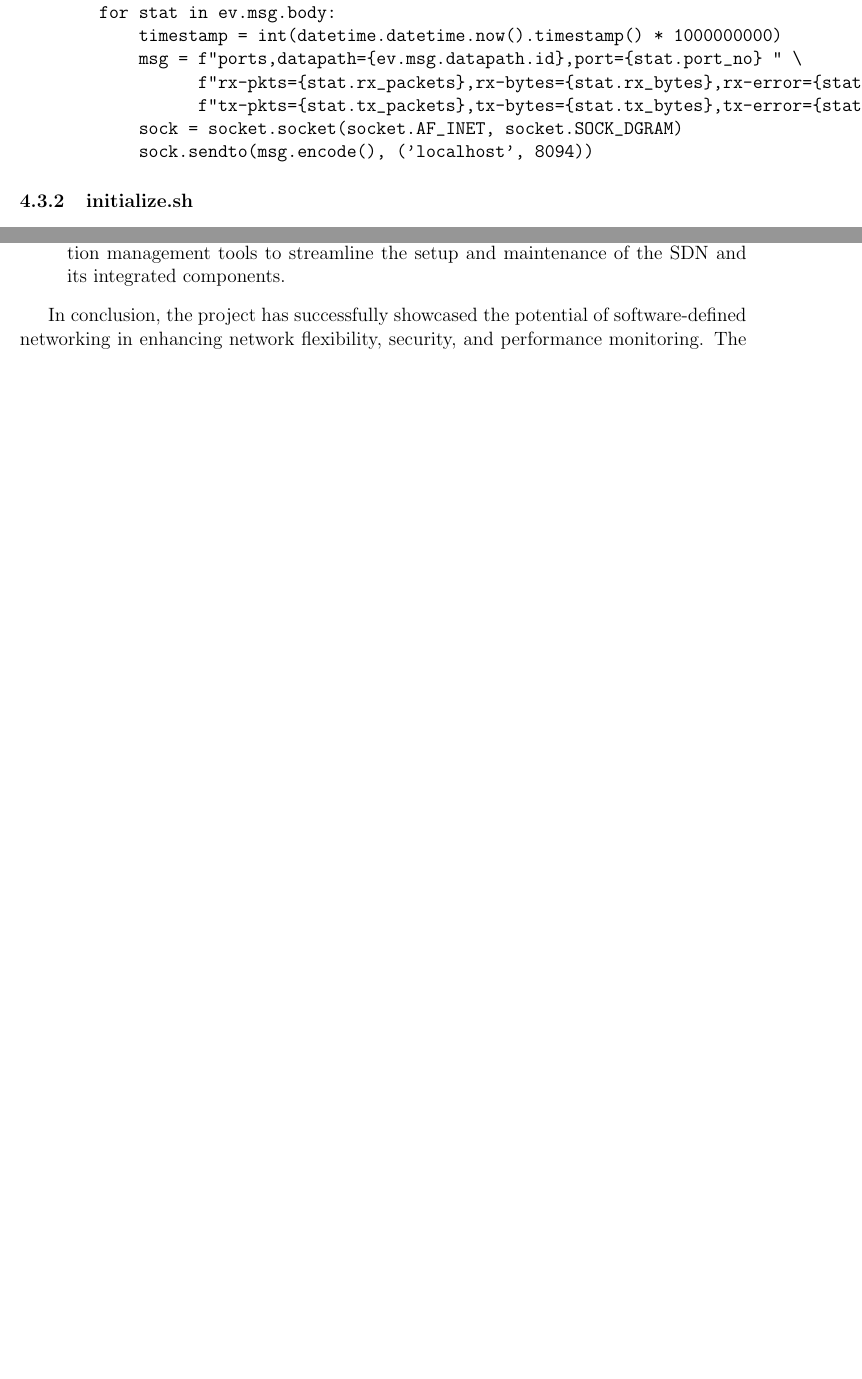
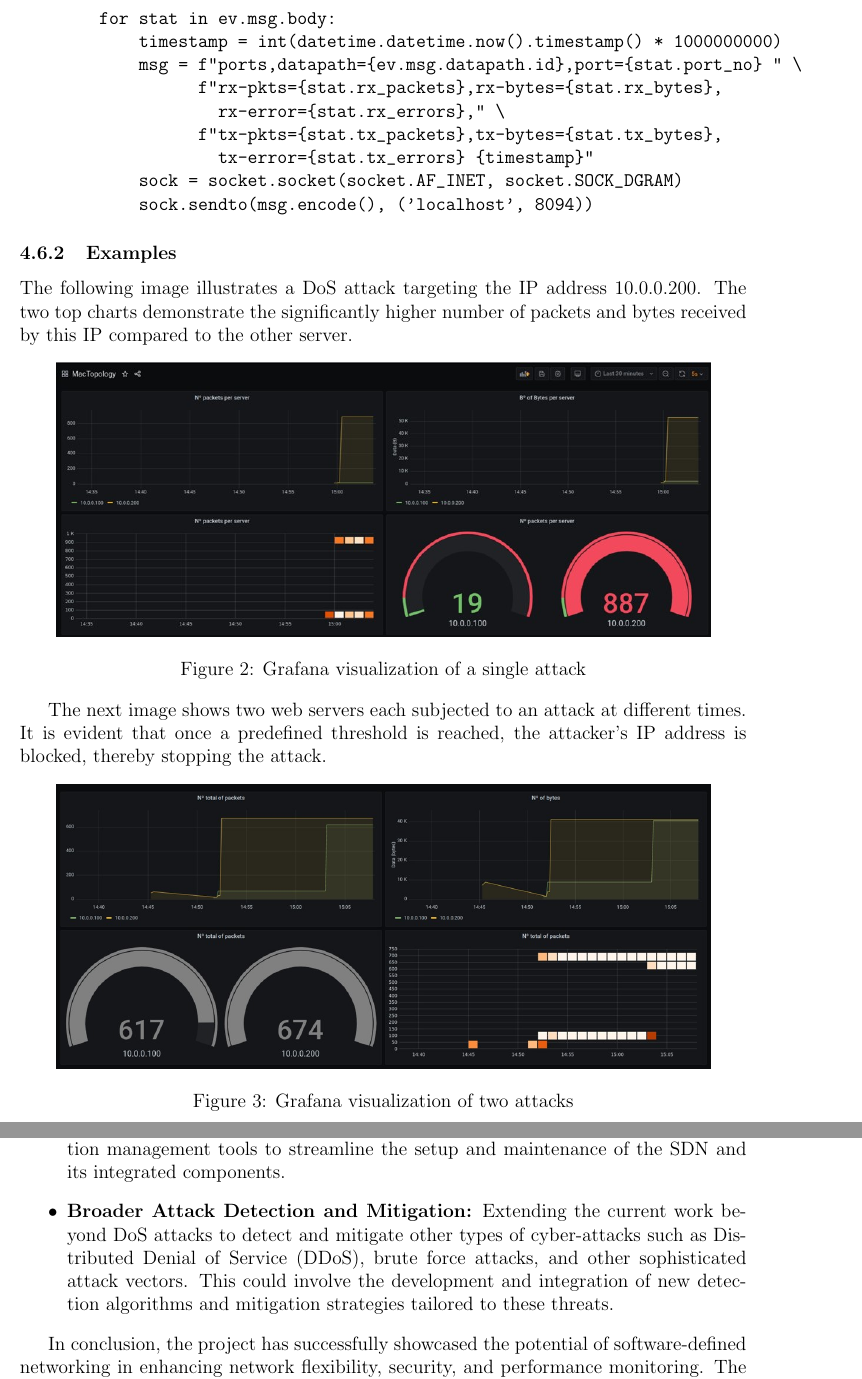
Before and after one commit to ignitasalex/SDS_project, a LaTeX document (docu/main.tex): two parts of pages 13 and 17 of 18 before the commit and two parts of pages 16 and 19 of 20 after it, joined at a grey line, cut so that both start at the same text, the shorter picture padded with empty space. Compiled offline with pdfLaTeX.

Commit message:
grafana images future work small fixes

```diff
--- a/docu/main.tex
+++ b/docu/main.tex
@@ -467,42 +485,4 @@ The \texttt{monitor\_telegraf.py} script is designed to collect network performa
-from ryu.base import app_manager
-from ryu.controller import ofp_event
-from ryu.controller.handler import MAIN_DISPATCHER, set_ev_cls
-from ryu.lib.packet import packet, ethernet
-from ryu.ofproto import ofproto_v1_3
-import socket
-import datetime
-
-class NetworkMonitor(app_manager.RyuApp):
-    OFP_VERSIONS = [ofproto_v1_3.OFP_VERSION]
-
-    def __init__(self, *args, **kwargs):
-        super(NetworkMonitor, self).__init__(*args, **kwargs)
-
-    @set_ev_cls(ofp_event.EventOFPFlowStatsReply, MAIN_DISPATCHER)
-    def _flow_stats_reply_handler(self, ev):
-        for flow in ev.msg.body:
-            if flow.priority == 20:
-                ipv4_src = flow.match.get('ipv4_src', 'NA')
-                ipv4_dst = flow.match.get('ipv4_dst', 'NA')
-                timestamp = int(datetime.datetime.now().timestamp() * 1000000000)
-                msg = f"flows,datapath={ev.msg.datapath.id},ipv4_src={ipv4_src}," \
-                      f"ipv4_dst={ipv4_dst} packets={flow.packet_count}," \
-                      f"bytes={flow.byte_count} {timestamp}"
-                sock = socket.socket(socket.AF_INET, socket.SOCK_DGRAM)
-                sock.sendto(msg.encode(), ('localhost', 8094))
-
-    @set_ev_cls(ofp_event.EventOFPPortStatsReply, MAIN_DISPATCHER)
-    def _port_stats_reply_handler(self, ev):
-        for stat in ev.msg.body:
-            timestamp = int(datetime.datetime.now().timestamp() * 1000000000)
-            msg = f"ports,datapath={ev.msg.datapath.id},port={stat.port_no} " \
-                  f"rx-pkts={stat.rx_packets},rx-bytes={stat.rx_bytes},rx-error={stat.rx_errors}," \
-                  f"tx-pkts={stat.tx_packets},tx-bytes={stat.tx_bytes},tx-error={stat.tx_errors} {timestamp}"
-            sock = socket.socket(socket.AF_INET, socket.SOCK_DGRAM)
-            sock.sendto(msg.encode(), ('localhost', 8094))
-\end{verbatim}
-
-\subsubsection{initialize.sh}
+\subsection{Script to initialize the environment}
 The \texttt{initialize.sh} script sets up the environment and performs initial clean-up tasks. This script ensures that the necessary dependencies are installed and the environment is ready for the SDN simulation.
 
 \begin{verbatim}
@@ -595,3 +581,64 @@ These scripts work together to manage, secure, and monitor the SDN-based network
+from ryu.base import app_manager
+from ryu.controller import ofp_event
+from ryu.controller.handler import MAIN_DISPATCHER, set_ev_cls
+from ryu.lib.packet import packet, ethernet
+from ryu.ofproto import ofproto_v1_3
+import socket
+import datetime
+
+class NetworkMonitor(app_manager.RyuApp):
+    OFP_VERSIONS = [ofproto_v1_3.OFP_VERSION]
+
+    def __init__(self, *args, **kwargs):
+        super(NetworkMonitor, self).__init__(*args, **kwargs)
+
+    @set_ev_cls(ofp_event.EventOFPFlowStatsReply, MAIN_DISPATCHER)
+    def _flow_stats_reply_handler(self, ev):
+        for flow in ev.msg.body:
+            if flow.priority == 20:
+                ipv4_src = flow.match.get('ipv4_src', 'NA')
+                ipv4_dst = flow.match.get('ipv4_dst', 'NA')
+                timestamp = int(datetime.datetime.now().timestamp() * 1000000000)
+                msg = f"flows,datapath={ev.msg.datapath.id},ipv4_src={ipv4_src}," \
+                      f"ipv4_dst={ipv4_dst} packets={flow.packet_count}," \
+                      f"bytes={flow.byte_count} {timestamp}"
+                sock = socket.socket(socket.AF_INET, socket.SOCK_DGRAM)
+                sock.sendto(msg.encode(), ('localhost', 8094))
+
+    @set_ev_cls(ofp_event.EventOFPPortStatsReply, MAIN_DISPATCHER)
+    def _port_stats_reply_handler(self, ev):
+        for stat in ev.msg.body:
+            timestamp = int(datetime.datetime.now().timestamp() * 1000000000)
+            msg = f"ports,datapath={ev.msg.datapath.id},port={stat.port_no} " \
+                  f"rx-pkts={stat.rx_packets},rx-bytes={stat.rx_bytes},
+                    rx-error={stat.rx_errors}," \
+                  f"tx-pkts={stat.tx_packets},tx-bytes={stat.tx_bytes},
+                    tx-error={stat.tx_errors} {timestamp}"
+            sock = socket.socket(socket.AF_INET, socket.SOCK_DGRAM)
+            sock.sendto(msg.encode(), ('localhost', 8094))
+\end{verbatim}
+
+\subsubsection{Examples}
+
+The following image illustrates a DoS attack targeting the IP address 10.0.0.200. The two top charts demonstrate the significantly higher number of packets and bytes received by this IP compared to the other server.
+
+\begin{figure}[h]
+\centering
+\includegraphics[width=0.9\textwidth]{grafana2.jpg}
+\caption{Grafana visualization of a single attack}
+\label{fig
+}
+\end{figure}
+
+The next image shows two web servers each subjected to an attack at different times. It is evident that once a predefined threshold is reached, the attacker's IP address is blocked, thereby stopping the attack.
+
+\begin{figure}[h]
+\centering
+\includegraphics[width=0.9\textwidth]{grafana1.jpg}
+\caption{Grafana visualization of two attacks}
+\label{fig
+}
+\end{figure}
 
 % Results and Analysis
 \section{Results and Analysis}
@@ -653,6 +700,7 @@ Based on the findings and limitations identified, several areas for future work
     \item \textbf{Extended Monitoring Capabilities:} Expanding the monitoring framework to include more detailed metrics and using predictive analytics to anticipate and mitigate potential issues.
     \item \textbf{Controller Performance Evaluation:} Exploring the use of other SDN controllers, such as OpenDaylight or ONOS, and comparing their performance, scalability, and feature sets with Ryu.
     \item \textbf{Automated Configuration Management:} Implementing automated configuration management tools to streamline the setup and maintenance of the SDN and its integrated components.
+    \item \textbf{Broader Attack Detection and Mitigation:} Extending the current work beyond DoS attacks to detect and mitigate other types of cyber-attacks such as Distributed Denial of Service (DDoS), brute force attacks, and other sophisticated attack vectors. This could involve the development and integration of new detection algorithms and mitigation strategies tailored to these threats.
 \end{itemize}
 
 In conclusion, the project has successfully showcased the potential of software-defined networking in enhancing network flexibility, security, and performance monitoring. The integration of various tools and functionalities demonstrates the versatility and effectiveness of SDN in managing modern network infrastructures. Further research and development in the areas identified can lead to even more robust and scalable SDN solutions.
```
Also changed, not shown: docu/1.png, docu/grafana1.jpg (added), docu/grafana2.jpg (added), docu/main.tex (114 more changed lines).
